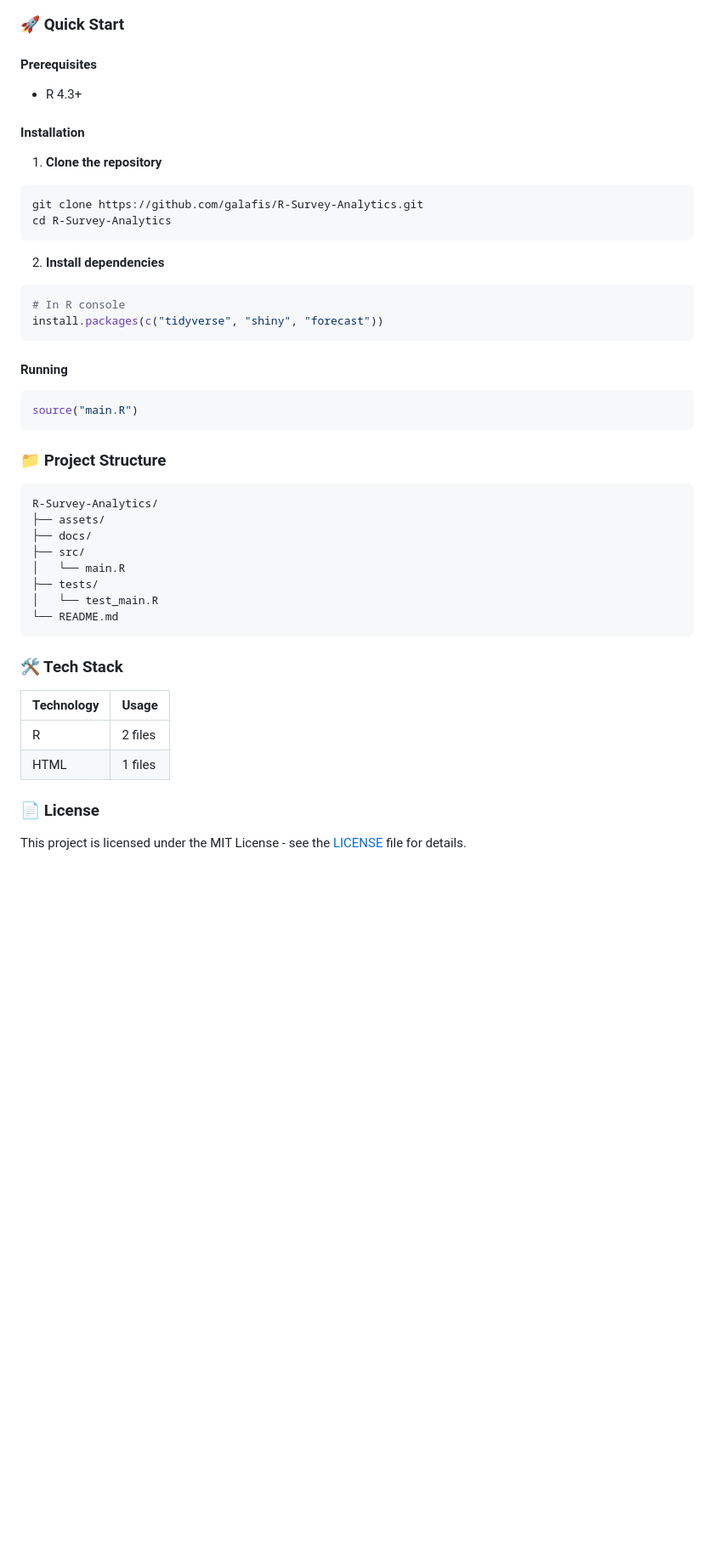
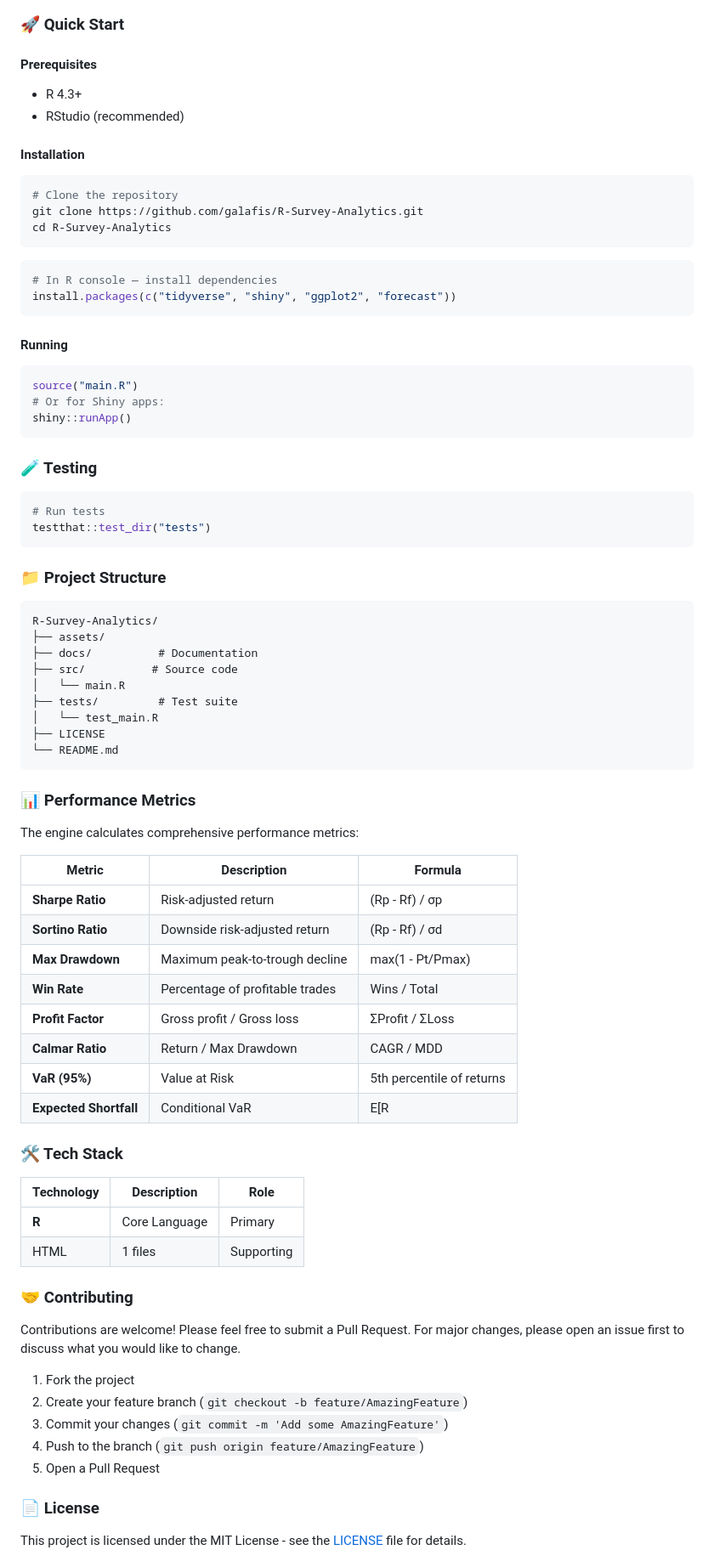
Before and after one commit to galafis/R-Survey-Analytics, a Markdown page: README.md, the part around one of its changes. Shown at 85% size. Drawn GitHub-style; blank space fills up the shorter version.

````diff
--- a/README.md
+++ b/README.md
@@ -25,52 +52,83 @@ Total source lines: **181** across **3** files in **2** languages.
 ### 🚀 Quick Start
 
 #### Prerequisites
+
 - R 4.3+
-
+- RStudio (recommended)
 
 #### Installation
 
-1. **Clone the repository**
 ```bash
+# Clone the repository
 git clone https://github.com/galafis/R-Survey-Analytics.git
 cd R-Survey-Analytics
 ```
 
-2. **Install dependencies**
 ```r
-# In R console
-install.packages(c("tidyverse", "shiny", "forecast"))
+# In R console — install dependencies
+install.packages(c("tidyverse", "shiny", "ggplot2", "forecast"))
 ```
 
 #### Running
 
 ```r
 source("main.R")
+# Or for Shiny apps:
+shiny::runApp()
 ```
 
+### 🧪 Testing
 
-
-
+```r
+# Run tests
+testthat::test_dir("tests")
+```
 
 ### 📁 Project Structure
 
 ```
 R-Survey-Analytics/
 ├── assets/
-├── docs/
-├── src/
+├── docs/          # Documentation
+├── src/          # Source code
 │   └── main.R
-├── tests/
+├── tests/         # Test suite
 │   └── test_main.R
+├── LICENSE
 └── README.md
 ```
 
+### 📊 Performance Metrics
+
+The engine calculates comprehensive performance metrics:
+
+| Metric | Description | Formula |
+|--------|-------------|---------|
+| **Sharpe Ratio** | Risk-adjusted return | (Rp - Rf) / σp |
+| **Sortino Ratio** | Downside risk-adjusted return | (Rp - Rf) / σd |
+| **Max Drawdown** | Maximum peak-to-trough decline | max(1 - Pt/Pmax) |
+| **Win Rate** | Percentage of profitable trades | Wins / Total |
+| **Profit Factor** | Gross profit / Gross loss | ΣProfit / ΣLoss |
+| **Calmar Ratio** | Return / Max Drawdown | CAGR / MDD |
+| **VaR (95%)** | Value at Risk | 5th percentile of returns |
+| **Expected Shortfall** | Conditional VaR | E[R | R < VaR] |
+
 ### 🛠️ Tech Stack
 
-| Technology | Usage |
-|------------|-------|
-| R | 2 files |
-| HTML | 1 files |
+| Technology | Description | Role |
+|------------|-------------|------|
+| **R** | Core Language | Primary |
+| HTML | 1 files | Supporting |
+
+### 🤝 Contributing
+
+Contributions are welcome! Please feel free to submit a Pull Request. For major changes, please open an issue first to discuss what you would like to change.
+
+1. Fork the project
+2. Create your feature branch (`git checkout -b feature/AmazingFeature`)
+3. Commit your changes (`git commit -m 'Add some AmazingFeature'`)
+4. Push to the branch (`git push origin feature/AmazingFeature`)
+5. Open a Pull Request
 
 ### 📄 License
 
````
Also changed, not shown: other parts of README.md (+107 -31 lines).
